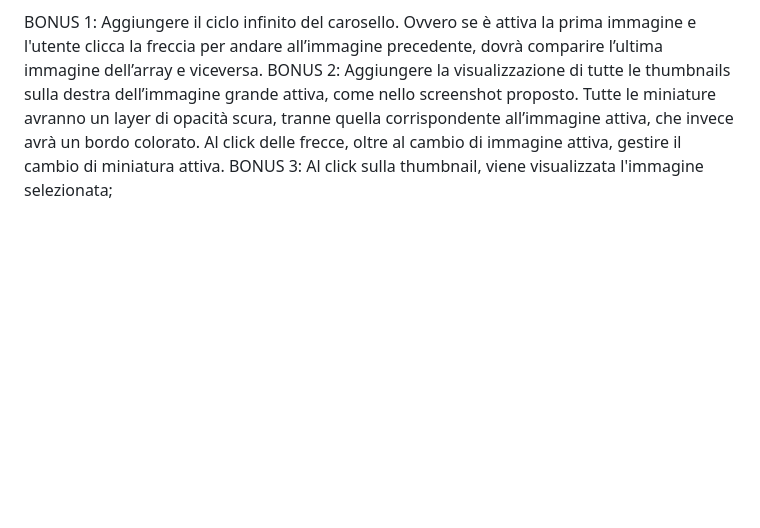
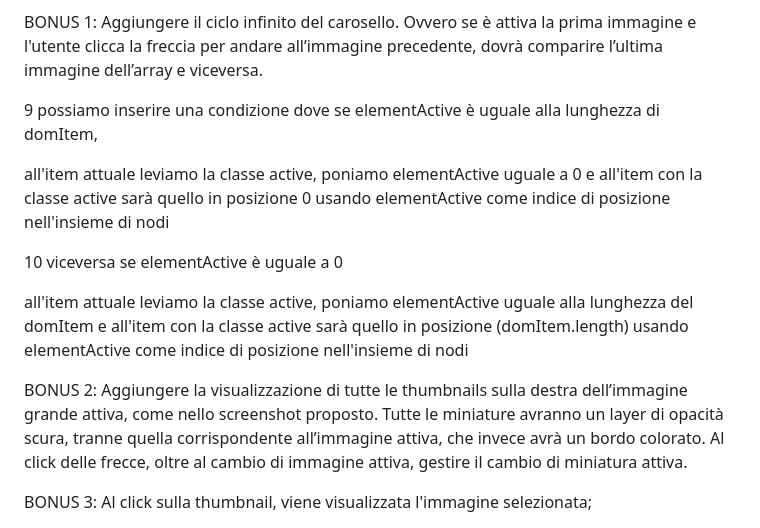
Before and after one commit to AndreaGul/js-array-carousel, a Markdown page: README.md, the part around the change. GitHub-like rendering; blank space fills up the shorter version.

Commit message:
feat:readme bonus 1

```diff
--- a/README.md
+++ b/README.md
@@ -39,8 +39,20 @@ viceversa per poter scorrere a ritroso se elementActive è maggiore di 0 il clic
 
 BONUS 1:
 Aggiungere il ciclo infinito del carosello. Ovvero se è attiva la prima immagine e l'utente clicca la freccia per andare all’immagine precedente, dovrà comparire l’ultima immagine dell’array e viceversa.
+
+9 possiamo inserire una condizione dove se elementActive è uguale alla lunghezza di domItem,
+
+all'item attuale leviamo la classe active,
+poniamo elementActive uguale a 0 e all'item con la classe active sarà quello in posizione 0 usando elementActive come indice di posizione nell'insieme di nodi
+
+10 viceversa se elementActive è uguale a 0
+
+all'item attuale leviamo la classe active,
+poniamo elementActive uguale alla lunghezza del domItem e all'item con la classe active sarà quello in posizione (domItem.length) usando elementActive come indice di posizione nell'insieme di nodi
+
 BONUS 2:
 Aggiungere la visualizzazione di tutte le thumbnails sulla destra dell’immagine grande attiva, come nello screenshot proposto. Tutte le miniature avranno un layer di opacità scura, tranne quella corrispondente all’immagine attiva, che invece avrà un bordo colorato.
 Al click delle frecce, oltre al cambio di immagine attiva, gestire il cambio di miniatura attiva.
+
 BONUS 3:
 Al click sulla thumbnail, viene visualizzata l'immagine selezionata;
```
